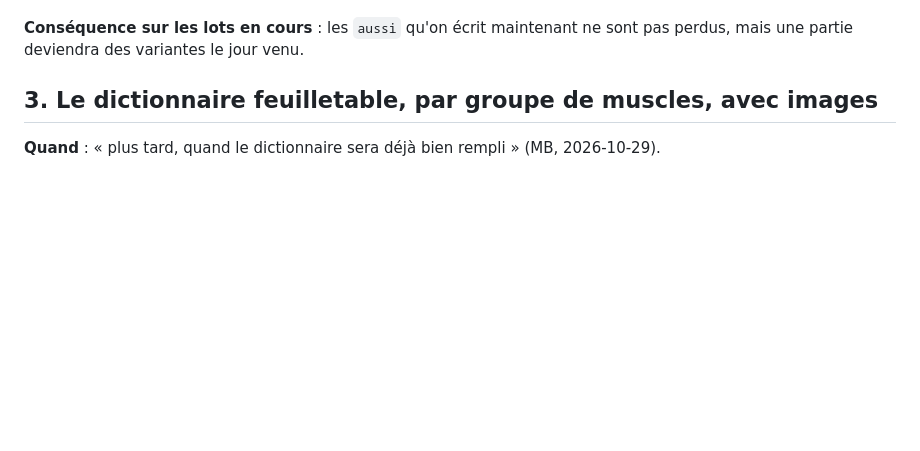
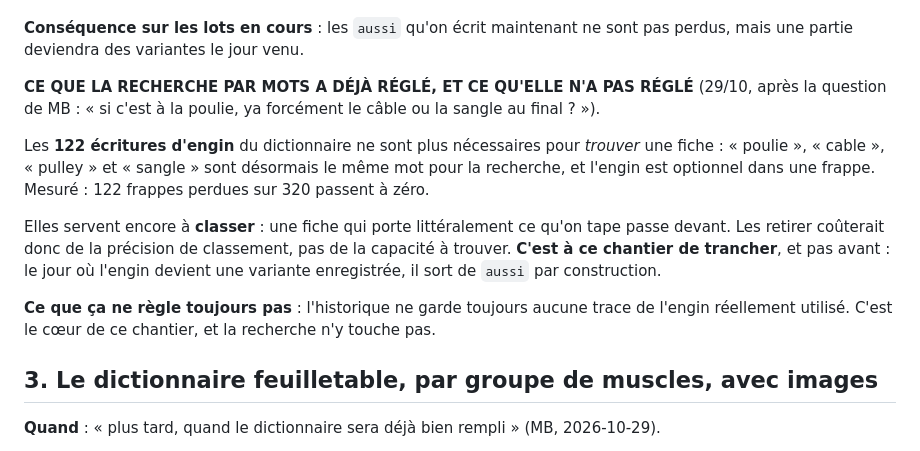
Before and after one commit to Knobzz/carnet-aw, a Markdown page: CHANTIERS.md, the part around the change. Drawn GitHub-style; blank space fills up the shorter version.

Commit message:
CHANTIERS : ce que la recherche par mots regle, et ce qu'elle ne regle pas
MB, 29/10 : « Je veux que tous les projets a venir soient consignes sur le
git, que rien ne se perde. »

Le chantier des variantes disait « les `aussi` qu'on ecrit maintenant ne sont
pas perdus, mais une partie deviendra des variantes le jour venu ». La
recherche par mots change ce calcul, et il valait mieux l'ecrire que le
redecouvrir.

Les 122 ecritures d'engin ne servent plus a TROUVER une fiche — poulie,
cable, pulley et sangle sont le meme mot, et l'engin est optionnel. Elles
servent encore a CLASSER : une fiche qui porte litteralement ce qu'on tape
passe devant. Les retirer couterait donc de la precision, pas de la capacite
a trouver — et c'est a ce chantier de trancher, pas avant.

Ce que la recherche ne regle pas, et qui reste le coeur du chantier :
l'historique ne garde aucune trace de l'engin reellement utilise.

Co-Authored-By: Claude Opus 5 <noreply@anthropic.com>

```diff
--- a/CHANTIERS.md
+++ b/CHANTIERS.md
@@ -83,6 +83,25 @@ s'est faite à la poulie plutôt qu'aux haltères.
 
 **Conséquence sur les lots en cours** : les `aussi` qu'on écrit maintenant ne
 sont pas perdus, mais une partie deviendra des variantes le jour venu.
+
+**CE QUE LA RECHERCHE PAR MOTS A DÉJÀ RÉGLÉ, ET CE QU'ELLE N'A PAS RÉGLÉ**
+(29/10, après la question de MB : « si c'est à la poulie, ya forcément le
+câble ou la sangle au final ? »).
+
+Les **122 écritures d'engin** du dictionnaire ne sont plus nécessaires pour
+*trouver* une fiche : « poulie », « cable », « pulley » et « sangle » sont
+désormais le même mot pour la recherche, et l'engin est optionnel dans une
+frappe. Mesuré : 122 frappes perdues sur 320 passent à zéro.
+
+Elles servent encore à **classer** : une fiche qui porte littéralement ce
+qu'on tape passe devant. Les retirer coûterait donc de la précision de
+classement, pas de la capacité à trouver. **C'est à ce chantier de
+trancher**, et pas avant : le jour où l'engin devient une variante
+enregistrée, il sort de `aussi` par construction.
+
+**Ce que ça ne règle toujours pas** : l'historique ne garde toujours aucune
+trace de l'engin réellement utilisé. C'est le cœur de ce chantier, et la
+recherche n'y touche pas.
 
 ## 3. Le dictionnaire feuilletable, par groupe de muscles, avec images
 
```
